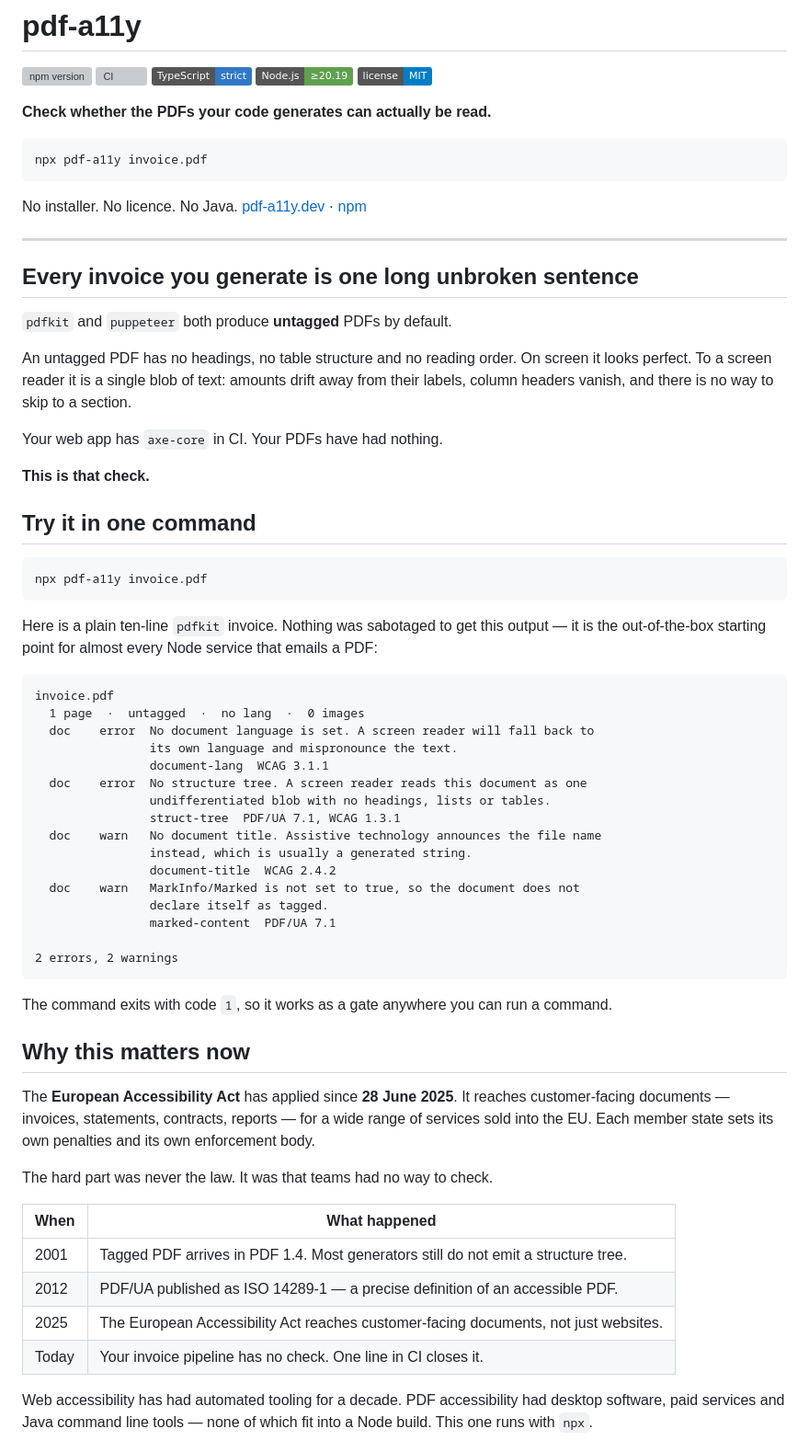
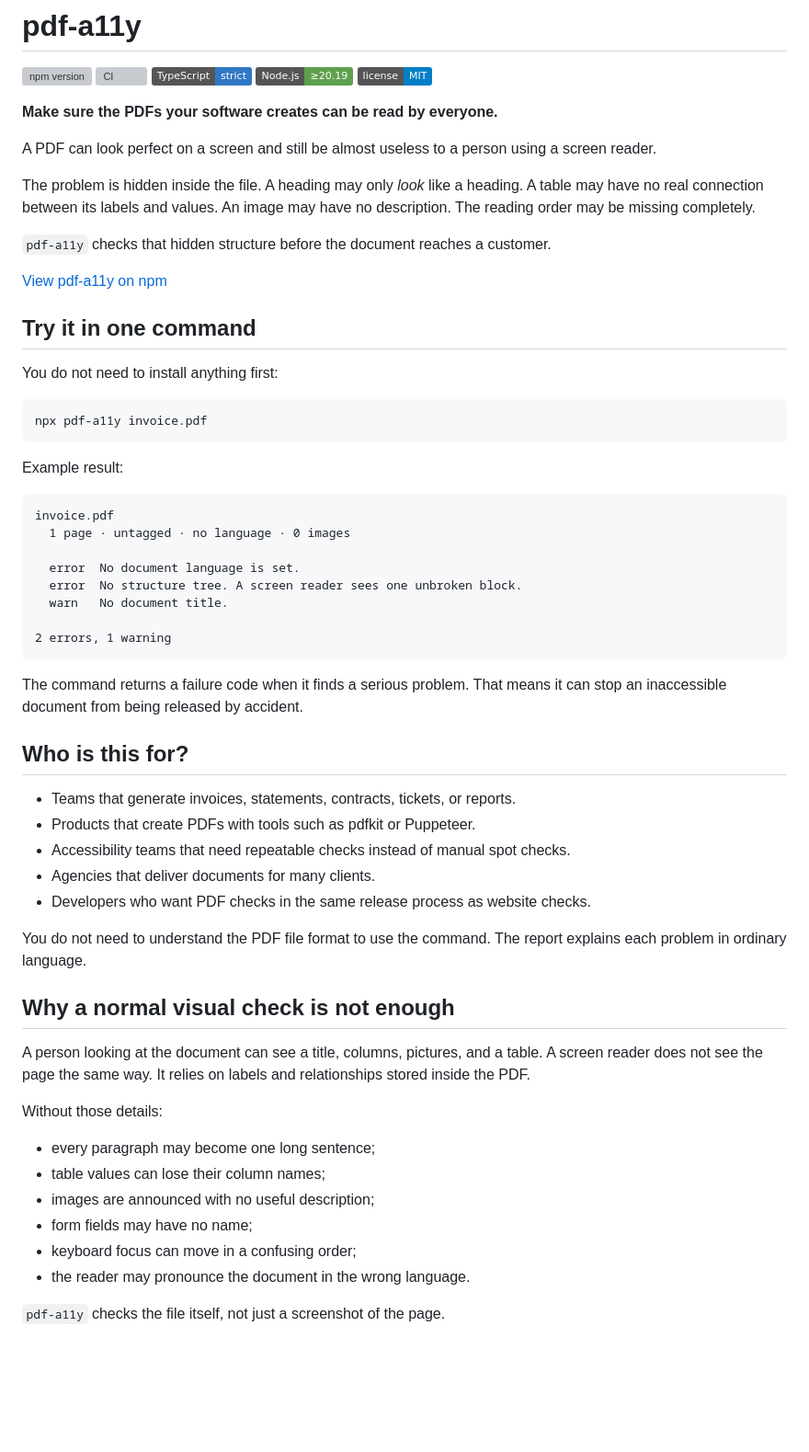
Before and after one commit to kacytran1122/pdf-a11y, a Markdown page: README.md, the part around one of its changes. Shown at 92% size. Rendered like a GitHub page; badges without logos; blank space fills up the shorter version; grey boxes are pictures that could not be loaded.

Commit message:
docs: rewrite README for a general audience

````diff
--- a/README.md
+++ b/README.md
@@ -6,75 +6,68 @@
 [![Node.js](https://img.shields.io/badge/Node.js-%E2%89%A520.19-5FA04E?logo=nodedotjs&logoColor=white)](https://nodejs.org/)
 [![License: MIT](https://img.shields.io/badge/license-MIT-blue.svg)](LICENSE)
 
-**Check whether the PDFs your code generates can actually be read.**
+**Make sure the PDFs your software creates can be read by everyone.**
+
+A PDF can look perfect on a screen and still be almost useless to a person
+using a screen reader.
+
+The problem is hidden inside the file. A heading may only _look_ like a
+heading. A table may have no real connection between its labels and values. An
+image may have no description. The reading order may be missing completely.
+
+`pdf-a11y` checks that hidden structure before the document reaches a customer.
+
+[View pdf-a11y on npm](https://www.npmjs.com/package/pdf-a11y)
+
+## Try it in one command
+
+You do not need to install anything first:
 
 ```bash
 npx pdf-a11y invoice.pdf
 ```
 
-No installer. No licence. No Java.
-[pdf-a11y.dev](https://pdf-a11y.dev/) · [npm](https://www.npmjs.com/package/pdf-a11y)
+Example result:
 
----
+```text
+invoice.pdf
+  1 page · untagged · no language · 0 images
 
-## Every invoice you generate is one long unbroken sentence
+  error  No document language is set.
+  error  No structure tree. A screen reader sees one unbroken block.
+  warn   No document title.
 
-`pdfkit` and `puppeteer` both produce **untagged** PDFs by default.
-
-An untagged PDF has no headings, no table structure and no reading order. On screen it looks
-perfect. To a screen reader it is a single blob of text: amounts drift away from their labels,
-column headers vanish, and there is no way to skip to a section.
-
-Your web app has `axe-core` in CI. Your PDFs have had nothing.
-
-**This is that check.**
-
-## Try it in one command
-
-```bash
-npx pdf-a11y invoice.pdf
+2 errors, 1 warning
 ```
 
-Here is a plain ten-line `pdfkit` invoice. Nothing was sabotaged to get this output — it is the
-out-of-the-box starting point for almost every Node service that emails a PDF:
+The command returns a failure code when it finds a serious problem. That means
+it can stop an inaccessible document from being released by accident.
 
-```
-invoice.pdf
-  1 page  ·  untagged  ·  no lang  ·  0 images
-  doc    error  No document language is set. A screen reader will fall back to
-                its own language and mispronounce the text.
-                document-lang  WCAG 3.1.1
-  doc    error  No structure tree. A screen reader reads this document as one
-                undifferentiated blob with no headings, lists or tables.
-                struct-tree  PDF/UA 7.1, WCAG 1.3.1
-  doc    warn   No document title. Assistive technology announces the file name
-                instead, which is usually a generated string.
-                document-title  WCAG 2.4.2
-  doc    warn   MarkInfo/Marked is not set to true, so the document does not
-                declare itself as tagged.
-                marked-content  PDF/UA 7.1
+## Who is this for?
 
-2 errors, 2 warnings
-```
+- Teams that generate invoices, statements, contracts, tickets, or reports.
+- Products that create PDFs with tools such as pdfkit or Puppeteer.
+- Accessibility teams that need repeatable checks instead of manual spot checks.
+- Agencies that deliver documents for many clients.
+- Developers who want PDF checks in the same release process as website checks.
 
-The command exits with code `1`, so it works as a gate anywhere you can run a command.
+You do not need to understand the PDF file format to use the command. The
+report explains each problem in ordinary language.
 
-## Why this matters now
+## Why a normal visual check is not enough
 
-The **European Accessibility Act** has applied since **28 June 2025**. It reaches customer-facing
-documents — invoices, statements, contracts, reports — for a wide range of services sold into the
-EU. Each member state sets its own penalties and its own enforcement body.
+A person looking at the document can see a title, columns, pictures, and a
+table. A screen reader does not see the page the same way. It relies on labels
+and relationships stored inside the PDF.
 
-The hard part was never the law. It was that teams had no way to check.
+Without those details:
 
-| When  | What happened                                                                        |
-| ----- | ------------------------------------------------------------------------------------ |
-| 2001  | Tagged PDF arrives in PDF 1.4. Most generators still do not emit a structure tree.   |
-| 2012  | PDF/UA published as ISO 14289-1 — a precise definition of an accessible PDF.         |
-| 2025  | The European Accessibility Act reaches customer-facing documents, not just websites. |
-| Today | Your invoice pipeline has no check. One line in CI closes it.                        |
+- every paragraph may become one long sentence;
+- table values can lose their column names;
+- images are announced with no useful description;
+- form fields may have no name;
+- keyboard focus can move in a confusing order;
+- the reader may pronounce the document in the wrong language.
 
-Web accessibility has had automated tooling for a decade. PDF accessibility had desktop software,
-paid services and Java command line tools — none of which fit into a Node build. This one runs
-with `npx`.
+`pdf-a11y` checks the file itself, not just a screenshot of the page.
 
````
Also changed, not shown: other parts of README.md (+139 -162 lines).
